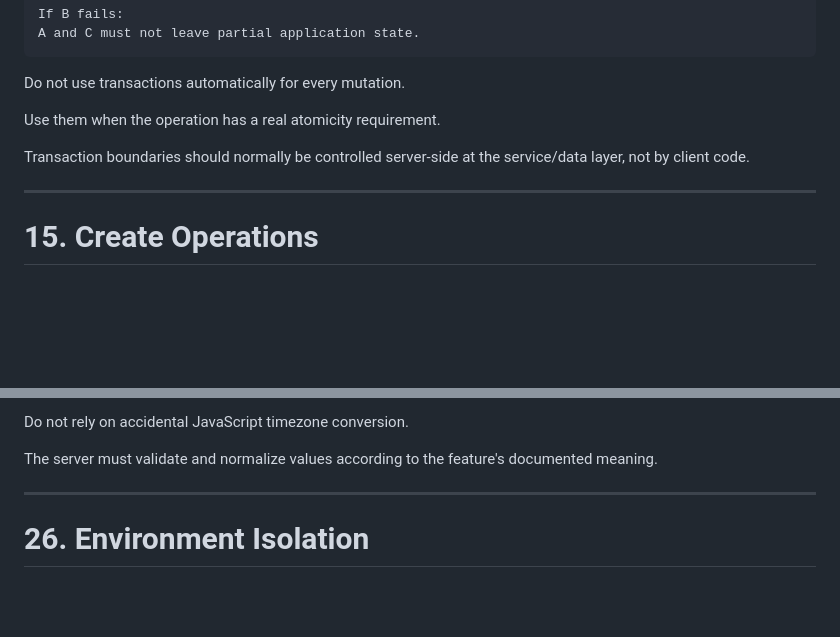
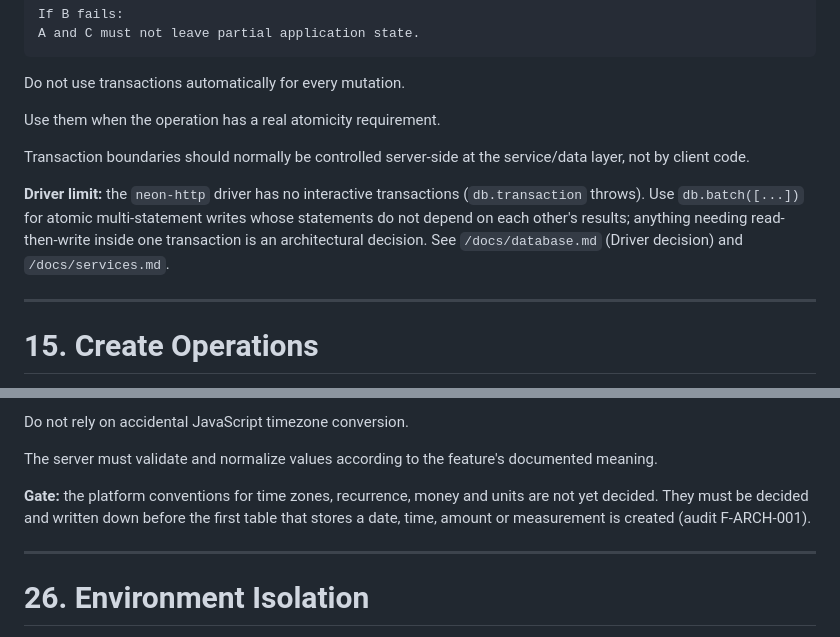
Before and after one commit to richroberts222/signalonesound, a Markdown page: docs/data-mutations.md, 2 parts joined by grey strips. Rendered like a GitHub page; blank space fills up the shorter version.

Commit message:
docs: rules review 2, data-fetching and data-mutations corrected and ledger added (#122)
Co-Authored-By: Claude Sonnet 5.5 <noreply@anthropic.com>
Claude-Session: https://claude.ai/code/session_019i4eXBjFGVGVeExTgFyRJ7

```diff
--- a/docs/data-mutations.md
+++ b/docs/data-mutations.md
@@ -382,6 +382,8 @@ Use them when the operation has a real atomicity requirement.
 
 Transaction boundaries should normally be controlled server-side at the service/data layer, not by client code.
 
+**Driver limit:** the `neon-http` driver has no interactive transactions (`db.transaction` throws). Use `db.batch([...])` for atomic multi-statement writes whose statements do not depend on each other's results; anything needing read-then-write inside one transaction is an architectural decision. See `/docs/database.md` (Driver decision) and `/docs/services.md`.
+
 ---
 
 # 15. Create Operations
@@ -606,6 +608,8 @@ Distinguish:
 Do not rely on accidental JavaScript timezone conversion.
 
 The server must validate and normalize values according to the feature's documented meaning.
+
+**Gate:** the platform conventions for time zones, recurrence, money and units are not yet decided. They must be decided and written down before the first table that stores a date, time, amount or measurement is created (audit F-ARCH-001).
 
 ---
 
```
Also changed, not shown: docs/data-fetching.md (+2 -0 lines), 1 other file.
